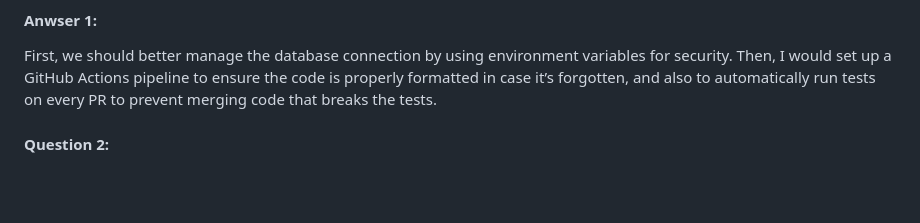
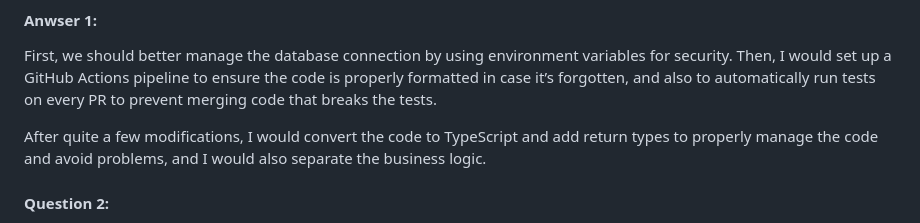
Before and after one commit to vinicel/wizz-test, a Markdown page: README.md, the part around the change. Drawn GitHub-style; blank space fills up the shorter version.

Commit message:
feat: anwser

```diff
--- a/README.md
+++ b/README.md
@@ -66,6 +66,10 @@ Please elaborate an action plan.
 #### Anwser 1:
 First, we should better manage the database connection by using environment variables for security. Then, I would set up a GitHub Actions pipeline to ensure the code is properly formatted in case it’s forgotten, and also to automatically run tests on every PR to prevent merging code that breaks the tests.
 
+After quite a few modifications, I would convert the code to TypeScript and add return types to properly manage the code and avoid problems, and I would also separate the business logic.
+
+
+
 #### Question 2:
 Let's pretend our data team is now delivering new files every day into the S3 bucket, and our service needs to ingest those files
 every day through the populate API. Could you describe a suitable solution to automate this? Feel free to propose architectural changes.
```
